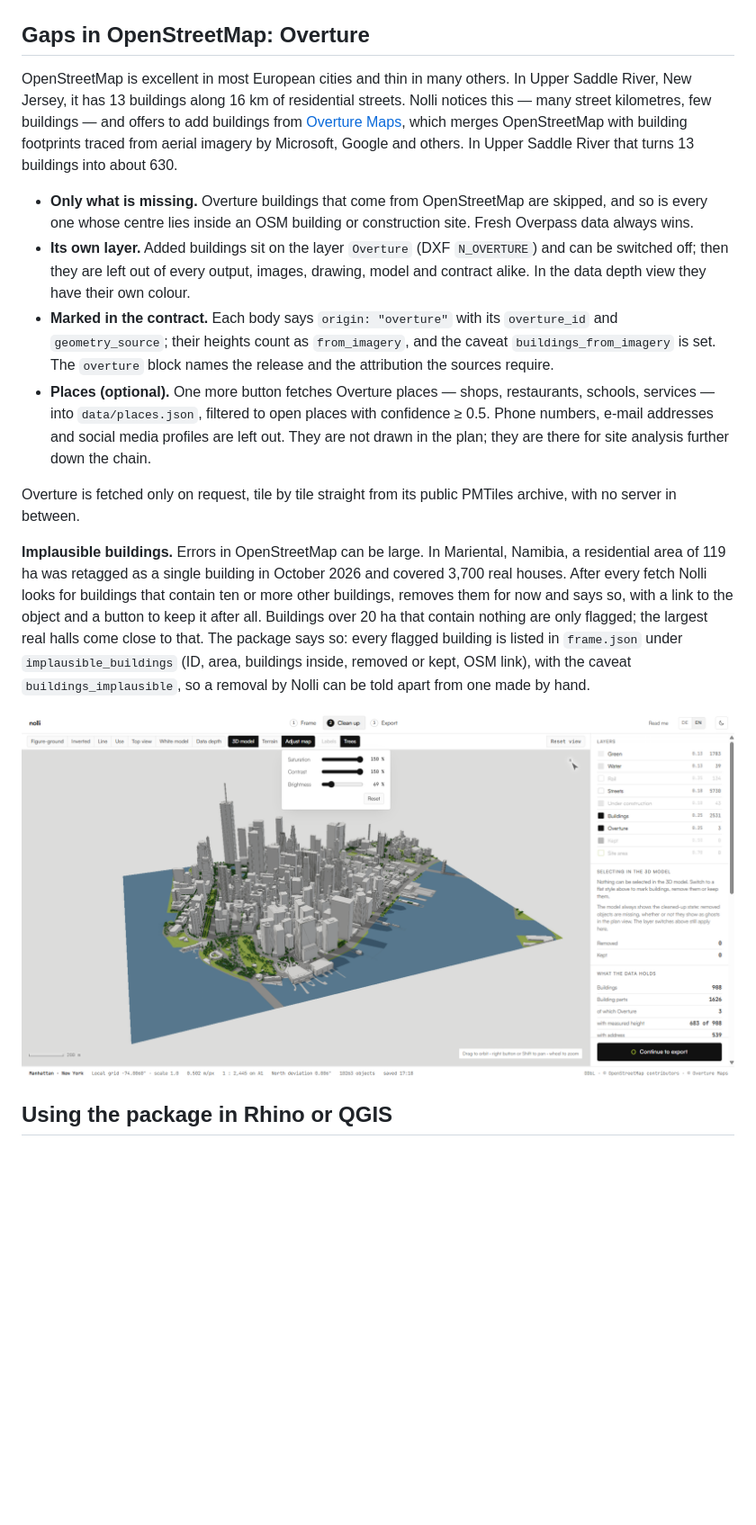
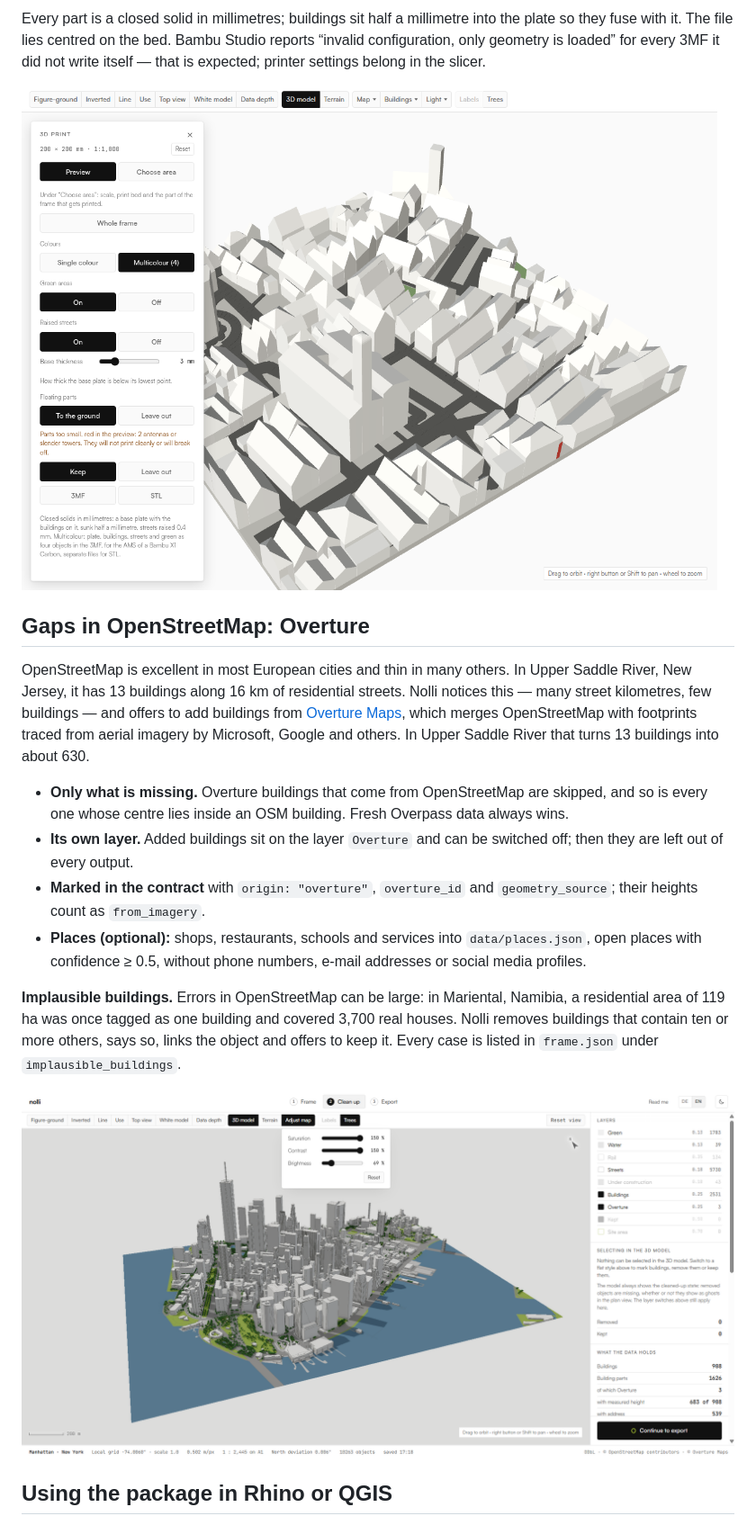
Before and after one commit to yougop/nolli, a Markdown page: README.md, the part around one of its changes. Shown at 90% size. Drawn GitHub-style; pictures changed too: docs/print-preview.png (added); blank space fills up the shorter version.

```diff
--- a/README.md
+++ b/README.md
@@ -75,3 +107,10 @@ says so (`terrain_flat`).
+Every part is a closed solid in millimetres; buildings sit half a millimetre
+into the plate so they fuse with it. The file lies centred on the bed. Bambu
+Studio reports “invalid configuration, only geometry is loaded” for every
+3MF it did not write itself — that is expected; printer settings belong in the
+slicer.
+
+![3D print preview of the old town of Rothenburg ob der Tauber at 1:1,000, with the print panel on the left](docs/print-preview.png)
 
 ## Gaps in OpenStreetMap: Overture
 
@@ -80,42 +119,27 @@ In Upper Saddle River, New Jersey, it has 13 buildings along 16 km of
 residential streets. Nolli notices this — many street kilometres, few
 buildings — and offers to add buildings from
 [Overture Maps](https://overturemaps.org/), which merges OpenStreetMap with
-building footprints traced from aerial imagery by Microsoft, Google and
-others. In Upper Saddle River that turns 13 buildings into about 630.
+footprints traced from aerial imagery by Microsoft, Google and others. In
+Upper Saddle River that turns 13 buildings into about 630.
 
 - **Only what is missing.** Overture buildings that come from OpenStreetMap
-  are skipped, and so is every one whose centre lies inside an OSM building or
-  construction site. Fresh Overpass data always wins.
-- **Its own layer.** Added buildings sit on the layer `Overture` (DXF
-  `N_OVERTURE`) and can be switched off; then they are left out of every
-  output, images, drawing, model and contract alike. In the data depth view
-  they have their own colour.
-- **Marked in the contract.** Each body says `origin: "overture"` with its
-  `overture_id` and `geometry_source`; their heights count as
-  `from_imagery`, and the caveat `buildings_from_imagery` is set. The
-  `overture` block names the release and the attribution the sources require.
-- **Places (optional).** One more button fetches Overture places — shops,
-  restaurants, schools, services — into `data/places.json`, filtered to open
-  places with confidence ≥ 0.5. Phone numbers, e-mail addresses and social
-  media profiles are left out. They are not drawn in the plan; they are there
-  for site analysis further down the chain.
+  are skipped, and so is every one whose centre lies inside an OSM building.
+  Fresh Overpass data always wins.
+- **Its own layer.** Added buildings sit on the layer `Overture` and can be
+  switched off; then they are left out of every output.
+- **Marked in the contract** with `origin: "overture"`, `overture_id` and
+  `geometry_source`; their heights count as `from_imagery`.
+- **Places (optional):** shops, restaurants, schools and services into
+  `data/places.json`, open places with confidence ≥ 0.5, without phone
+  numbers, e-mail addresses or social media profiles.
 
-Overture is fetched only on request, tile by tile straight from its public
-PMTiles archive, with no server in between.
+**Implausible buildings.** Errors in OpenStreetMap can be large: in Mariental,
+Namibia, a residential area of 119 ha was once tagged as one building and
+covered 3,700 real houses. Nolli removes buildings that contain ten or more
+others, says so, links the object and offers to keep it. Every case is listed
+in `frame.json` under `implausible_buildings`.
 
-**Implausible buildings.** Errors in OpenStreetMap can be large. In
-Mariental, Namibia, a residential area of 119 ha was retagged as a single
-building in October 2026 and covered 3,700 real houses. After every fetch
-Nolli looks for buildings that contain ten or more other buildings, removes
-them for now and says so, with a link to the object and a button to keep it
-after all. Buildings over 20 ha that contain nothing are only flagged; the
-largest real halls come close to that.
-The package says so: every flagged building is listed in `frame.json` under
-`implausible_buildings` (ID, area, buildings inside, removed or kept, OSM link),
-with the caveat `buildings_implausible`, so a removal by Nolli can be told
-apart from one made by hand.
-
-![3D model of Lower Manhattan with trees, the ground set under Adjust map. Here OpenStreetMap is nearly complete: Overture adds 3 buildings to 908](docs/manhattan-3d.png)
+![3D model of Lower Manhattan with trees. Here OpenStreetMap is nearly complete: Overture adds 3 buildings to 908](docs/manhattan-3d.png)
 
 ## Using the package in Rhino or QGIS
 
```
Also changed, not shown: other parts of README.md (+134 -110 lines), docs/london-eye-3d.png (added), 3 other files.
